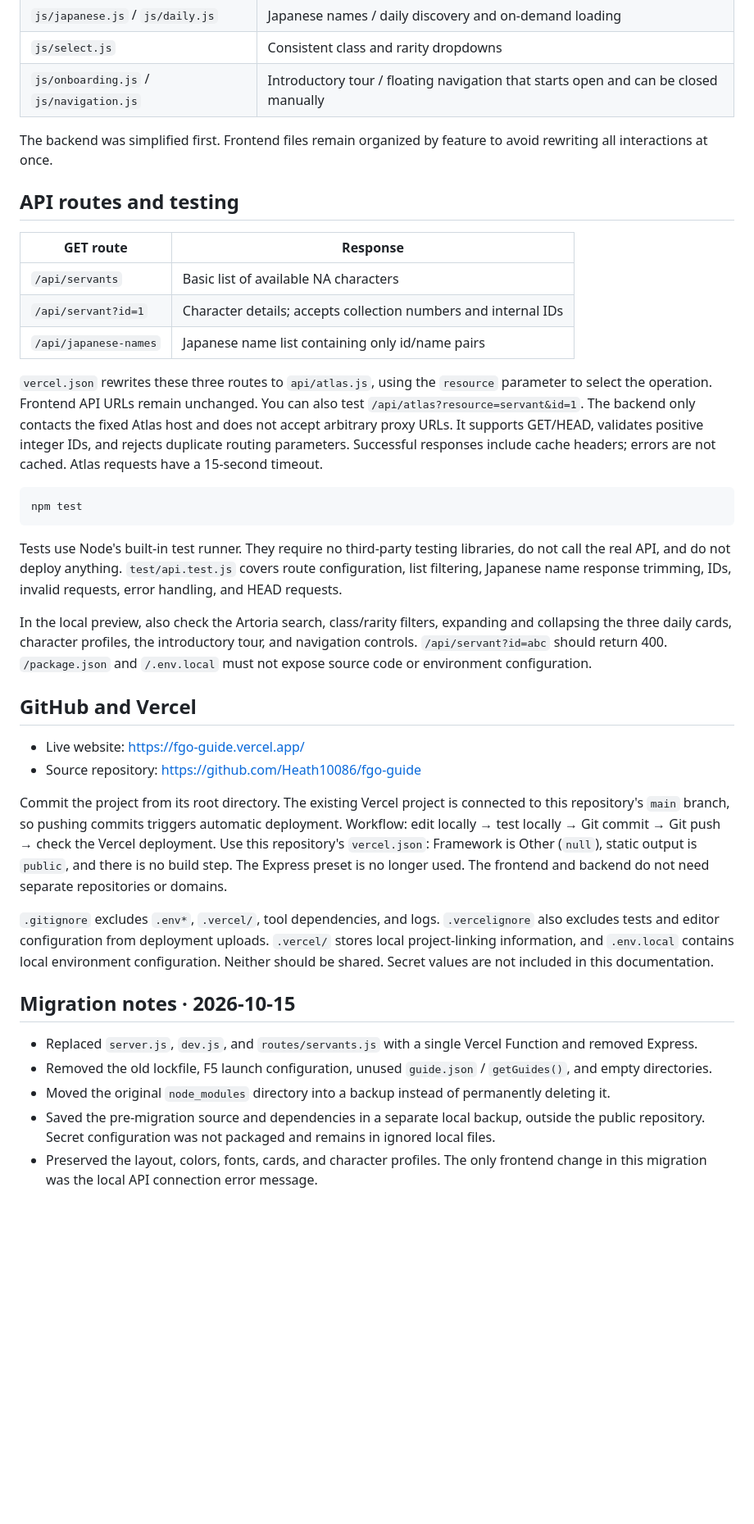
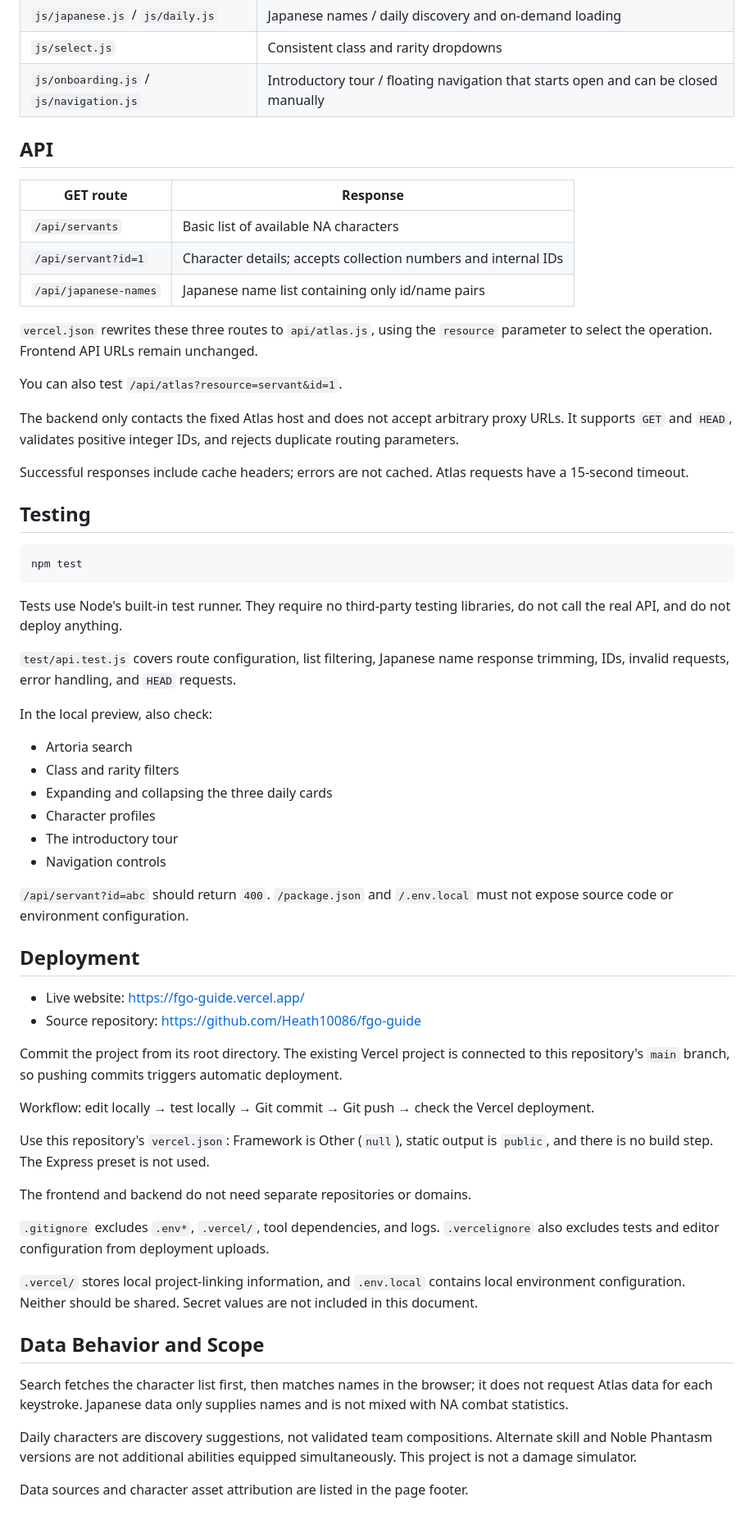
Before and after one commit to Heath10086/fgo-guide, a Markdown page: README.md, the part around one of its changes. Shown at 82% size. GitHub-like rendering; blank space fills up the shorter version.

Commit message:
Revise README for clarity and detail
Updated project description and architecture details in README. Enhanced local development instructions and clarified API routes and testing procedures.

````diff
--- a/README.md
+++ b/README.md
@@ -48,9 +53,7 @@ Alternatively, select Terminal → Run Task → **FGO Guide: Vercel local previe
 | `js/select.js` | Consistent class and rarity dropdowns |
 | `js/onboarding.js` / `js/navigation.js` | Introductory tour / floating navigation that starts open and can be closed manually |
 
-The backend was simplified first. Frontend files remain organized by feature to avoid rewriting all interactions at once.
-
-## API routes and testing
+## API
 
 | GET route | Response |
 | --- | --- |
@@ -59,37 +62,55 @@ The backend was simplified first. Frontend files remain organized by feature to
 | `/api/japanese-names` | Japanese name list containing only id/name pairs |
 
 `vercel.json` rewrites these three routes to `api/atlas.js`, using the `resource` parameter to select the operation. Frontend API URLs remain unchanged.
+
 You can also test `/api/atlas?resource=servant&id=1`.
-The backend only contacts the fixed Atlas host and does not accept arbitrary proxy URLs. It supports GET/HEAD, validates positive integer IDs, and rejects duplicate routing parameters.
+
+The backend only contacts the fixed Atlas host and does not accept arbitrary proxy URLs. It supports `GET` and `HEAD`, validates positive integer IDs, and rejects duplicate routing parameters.
+
 Successful responses include cache headers; errors are not cached. Atlas requests have a 15-second timeout.
+
+## Testing
 
 ```sh
 npm test
 ```
 
 Tests use Node's built-in test runner. They require no third-party testing libraries, do not call the real API, and do not deploy anything.
-`test/api.test.js` covers route configuration, list filtering, Japanese name response trimming, IDs, invalid requests, error handling, and HEAD requests.
 
-In the local preview, also check the Artoria search, class/rarity filters, expanding and collapsing the three daily cards, character profiles, the introductory tour, and navigation controls.
-`/api/servant?id=abc` should return 400. `/package.json` and `/.env.local` must not expose source code or environment configuration.
+`test/api.test.js` covers route configuration, list filtering, Japanese name response trimming, IDs, invalid requests, error handling, and `HEAD` requests.
 
-## GitHub and Vercel
+In the local preview, also check:
+
+- Artoria search
+- Class and rarity filters
+- Expanding and collapsing the three daily cards
+- Character profiles
+- The introductory tour
+- Navigation controls
+
+`/api/servant?id=abc` should return `400`. `/package.json` and `/.env.local` must not expose source code or environment configuration.
+
+## Deployment
 
 - Live website: https://fgo-guide.vercel.app/
 - Source repository: https://github.com/Heath10086/fgo-guide
 
 Commit the project from its root directory. The existing Vercel project is connected to this repository's `main` branch, so pushing commits triggers automatic deployment.
+
 Workflow: edit locally → test locally → Git commit → Git push → check the Vercel deployment.
-Use this repository's `vercel.json`: Framework is Other (`null`), static output is `public`, and there is no build step. The Express preset is no longer used.
+
+Use this repository's `vercel.json`: Framework is Other (`null`), static output is `public`, and there is no build step. The Express preset is not used.
+
 The frontend and backend do not need separate repositories or domains.
 
 `.gitignore` excludes `.env*`, `.vercel/`, tool dependencies, and logs. `.vercelignore` also excludes tests and editor configuration from deployment uploads.
-`.vercel/` stores local project-linking information, and `.env.local` contains local environment configuration. Neither should be shared. Secret values are not included in this documentation.
 
-## Migration notes · 2026-10-15
+`.vercel/` stores local project-linking information, and `.env.local` contains local environment configuration. Neither should be shared. Secret values are not included in this document.
 
-- Replaced `server.js`, `dev.js`, and `routes/servants.js` with a single Vercel Function and removed Express.
-- Removed the old lockfile, F5 launch configuration, unused `guide.json` / `getGuides()`, and empty directories.
-- Moved the original `node_modules` directory into a backup instead of permanently deleting it.
-- Saved the pre-migration source and dependencies in a separate local backup, outside the public repository. Secret configuration was not packaged and remains in ignored local files.
-- Preserved the layout, colors, fonts, cards, and character profiles. The only frontend change in this migration was the local API connection error message.
+## Data Behavior and Scope
+
+Search fetches the character list first, then matches names in the browser; it does not request Atlas data for each keystroke. Japanese data only supplies names and is not mixed with NA combat statistics.
+
+Daily characters are discovery suggestions, not validated team compositions. Alternate skill and Noble Phantasm versions are not additional abilities equipped simultaneously. This project is not a damage simulator.
+
+Data sources and character asset attribution are listed in the page footer.
````
Also changed, not shown: other parts of README.md (+19 -14 lines).
